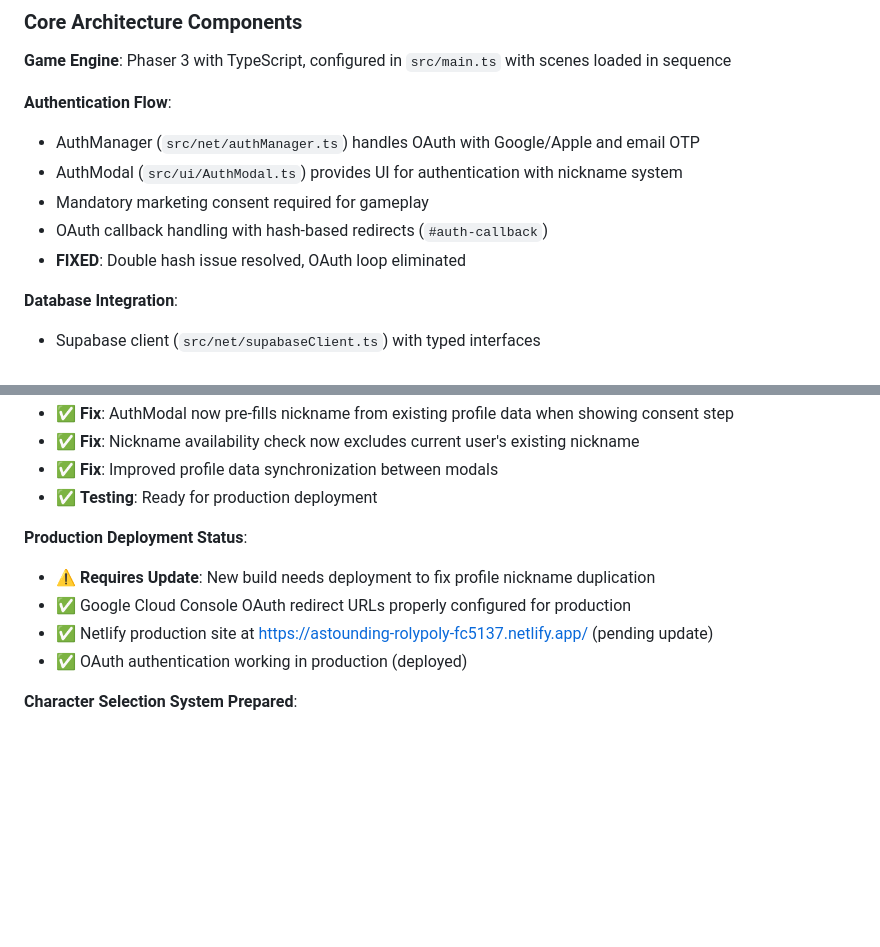
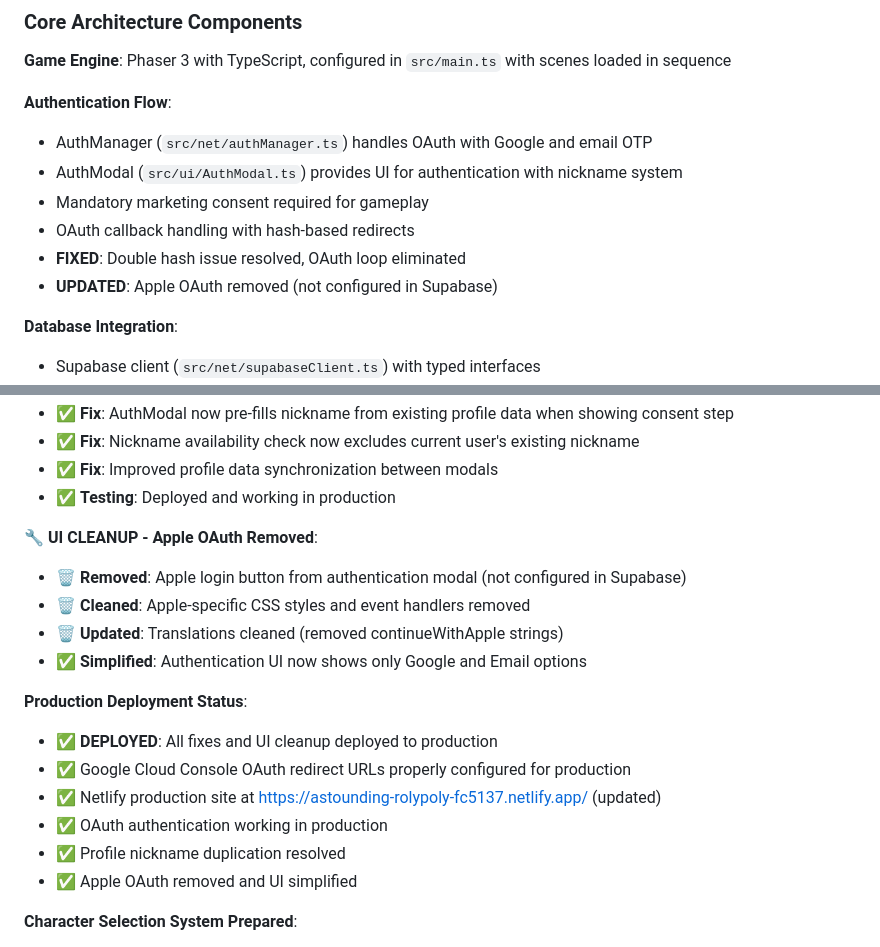
Before and after one commit to maisdesign/etimue-bottle-dropper, a Markdown page: CLAUDE.md, 2 parts joined by grey strips. GitHub-like rendering; blank space fills up the shorter version.

Commit message:
docs: Update CLAUDE.md with Apple OAuth removal

```diff
--- a/CLAUDE.md
+++ b/CLAUDE.md
@@ -45,11 +45,12 @@ This is a **Etimuè Bottle Dropper** - a Phaser 3 TypeScript game that integrate
 **Game Engine**: Phaser 3 with TypeScript, configured in `src/main.ts` with scenes loaded in sequence
 
 **Authentication Flow**:
-- AuthManager (`src/net/authManager.ts`) handles OAuth with Google/Apple and email OTP
+- AuthManager (`src/net/authManager.ts`) handles OAuth with Google and email OTP
 - AuthModal (`src/ui/AuthModal.ts`) provides UI for authentication with nickname system
 - Mandatory marketing consent required for gameplay
-- OAuth callback handling with hash-based redirects (`#auth-callback`)
+- OAuth callback handling with hash-based redirects
 - **FIXED**: Double hash issue resolved, OAuth loop eliminated
+- **UPDATED**: Apple OAuth removed (not configured in Supabase)
 
 **Database Integration**:
 - Supabase client (`src/net/supabaseClient.ts`) with typed interfaces
@@ -123,13 +124,21 @@ Score submission includes validation:
 - ✅ **Fix**: AuthModal now pre-fills nickname from existing profile data when showing consent step
 - ✅ **Fix**: Nickname availability check now excludes current user's existing nickname
 - ✅ **Fix**: Improved profile data synchronization between modals
-- ✅ **Testing**: Ready for production deployment
+- ✅ **Testing**: Deployed and working in production
+
+**🔧 UI CLEANUP - Apple OAuth Removed**:
+- 🗑️ **Removed**: Apple login button from authentication modal (not configured in Supabase)
+- 🗑️ **Cleaned**: Apple-specific CSS styles and event handlers removed
+- 🗑️ **Updated**: Translations cleaned (removed continueWithApple strings)
+- ✅ **Simplified**: Authentication UI now shows only Google and Email options
 
 **Production Deployment Status**:
-- ⚠️ **Requires Update**: New build needs deployment to fix profile nickname duplication
+- ✅ **DEPLOYED**: All fixes and UI cleanup deployed to production
 - ✅ Google Cloud Console OAuth redirect URLs properly configured for production
-- ✅ Netlify production site at https://astounding-rolypoly-fc5137.netlify.app/ (pending update)
-- ✅ OAuth authentication working in production (deployed)
+- ✅ Netlify production site at https://astounding-rolypoly-fc5137.netlify.app/ (updated)
+- ✅ OAuth authentication working in production
+- ✅ Profile nickname duplication resolved
+- ✅ Apple OAuth removed and UI simplified
 
 **Character Selection System Prepared**:
 - ✅ Character images analyzed and optimized: Charlie (punk cat), Scrocca (party cat), Irlandese (lucky Irish cat)
```
